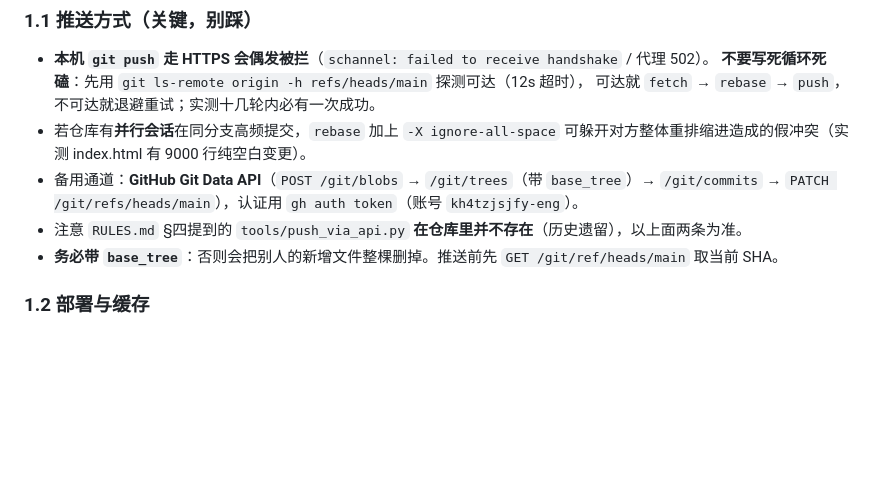
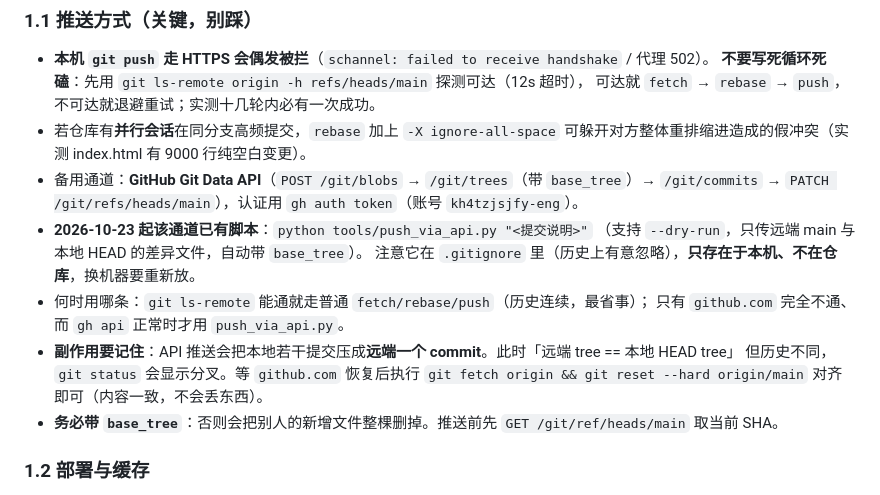
Before and after one commit to lipinglabs/lilearn-english, a Markdown page: ENVIRONMENT.md, the part around the change. Rendered like a GitHub page; blank space fills up the shorter version.

Commit message:
docs(env): 补记 push_via_api.py 已落地（gitignore 内、仅本机）与 API 推送后的历史对齐方法

```diff
--- a/ENVIRONMENT.md
+++ b/ENVIRONMENT.md
@@ -30,7 +30,14 @@
   可躲开对方整体重排缩进造成的假冲突（实测 index.html 有 9000 行纯空白变更）。
 - 备用通道：**GitHub Git Data API**（`POST /git/blobs` → `/git/trees`（带 `base_tree`）→
   `/git/commits` → `PATCH /git/refs/heads/main`），认证用 `gh auth token`（账号 `kh4tzjsjfy-eng`）。
-- 注意 `RULES.md` §四提到的 `tools/push_via_api.py` **在仓库里并不存在**（历史遗留），以上面两条为准。
+- **2026-10-23 起该通道已有脚本**：`python tools/push_via_api.py "<提交说明>"`
+  （支持 `--dry-run`，只传远端 main 与本地 HEAD 的差异文件，自动带 `base_tree`）。
+  注意它在 `.gitignore` 里（历史上有意忽略），**只存在于本机、不在仓库**，换机器要重新放。
+- 何时用哪条：`git ls-remote` 能通就走普通 `fetch/rebase/push`（历史连续，最省事）；
+  只有 `github.com` 完全不通、而 `gh api` 正常时才用 `push_via_api.py`。
+- **副作用要记住**：API 推送会把本地若干提交压成**远端一个 commit**。此时「远端 tree == 本地 HEAD tree」
+  但历史不同，`git status` 会显示分叉。等 `github.com` 恢复后执行
+  `git fetch origin && git reset --hard origin/main` 对齐即可（内容一致，不会丢东西）。
 - **务必带 `base_tree`**：否则会把别人的新增文件整棵删掉。推送前先 `GET /git/ref/heads/main` 取当前 SHA。
 
 ### 1.2 部署与缓存
```
